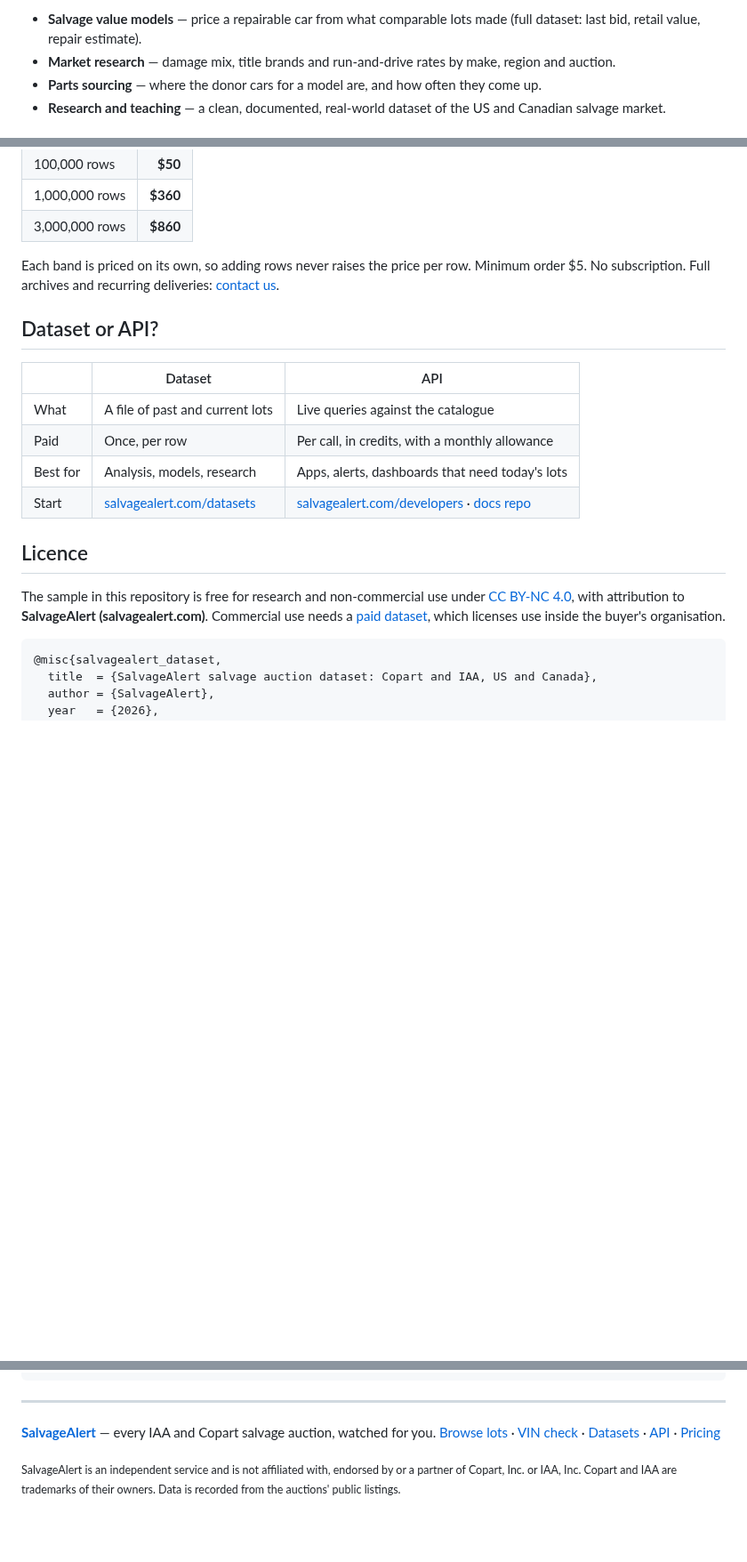
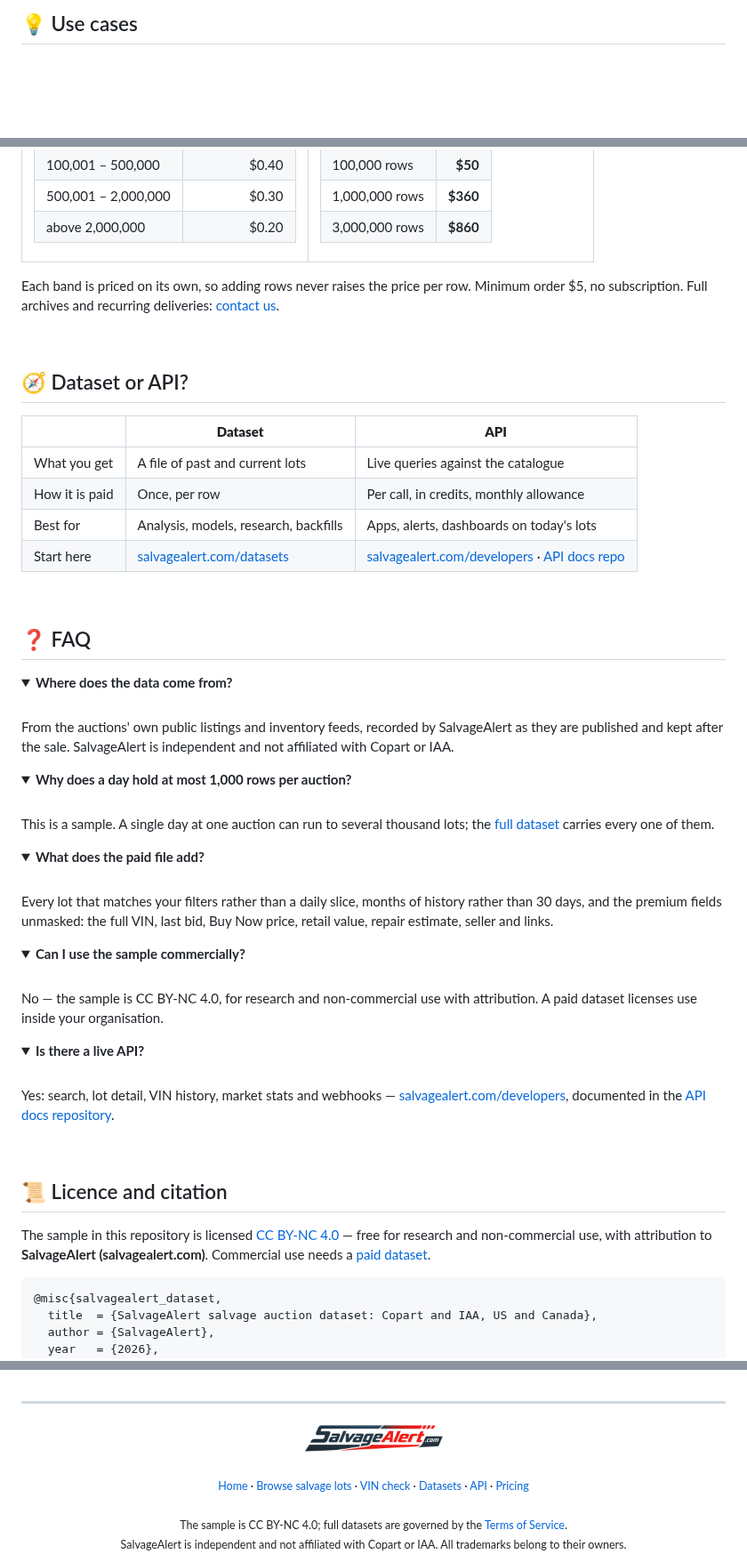
Before and after one commit to SalvageAlert/SalvageAlert-auctions-dataset, a Markdown page: README.md, 3 parts joined by grey strips. Shown at 89% size. Rendered like a GitHub page; pictures changed too: assets/wordmark.png (added); folded sections open; blank space fills up the shorter version.

Commit message:
New README in the API docs repo's style, with the banner and wordmark

````diff
--- a/README.md
+++ b/README.md
@@ -189,6 +294,3 @@ Use cases
 
-- **Salvage value models** — price a repairable car from what comparable lots made (full dataset: last bid, retail value, repair estimate).
-- **Market research** — damage mix, title brands and run-and-drive rates by make, region and auction.
-- **Parts sourcing** — where the donor cars for a model are, and how often they come up.
-- **Research and teaching** — a clean, documented, real-world dataset of the US and Canadian salvage market.
+## 💡 Use cases
 
@@ -215,22 +348,62 @@ The whole catalogue — 1,561,696 lots and growing — with every field unmasked
 | 1,000,000 rows | **$360** |
 | 3,000,000 rows | **$860** |
 
-Each band is priced on its own, so adding rows never raises the price per row. Minimum order $5. No subscription. Full archives and recurring deliveries: [contact us](https://salvagealert.com/contact?utm_source=github&utm_medium=dataset_readme).
+</td>
+</tr>
+</table>
 
-Dataset or API?
----------------
+Each band is priced on its own, so adding rows never raises the price per row. Minimum order $5, no subscription. Full archives and recurring deliveries: [contact us](https://salvagealert.com/contact?utm_source=github&utm_medium=dataset_readme).
 
-| | Dataset | API |
+<br>
+
+## 🧭 Dataset or API?
+
+| | **Dataset** | **API** |
 |---|---|---|
-| What | A file of past and current lots | Live queries against the catalogue |
-| Paid | Once, per row | Per call, in credits, with a monthly allowance |
-| Best for | Analysis, models, research | Apps, alerts, dashboards that need today's lots |
-| Start | [salvagealert.com/datasets](https://salvagealert.com/datasets?utm_source=github&utm_medium=dataset_readme) | [salvagealert.com/developers](https://salvagealert.com/developers?utm_source=github&utm_medium=dataset_readme) · [docs repo](https://github.com/SalvageAlert/SalvageAlert-API-Docs) |
+| What you get | A file of past and current lots | Live queries against the catalogue |
+| How it is paid | Once, per row | Per call, in credits, monthly allowance |
+| Best for | Analysis, models, research, backfills | Apps, alerts, dashboards on today's lots |
+| Start here | [salvagealert.com/datasets](https://salvagealert.com/datasets?utm_source=github&utm_medium=dataset_readme) | [salvagealert.com/developers](https://salvagealert.com/developers?utm_source=github&utm_medium=dataset_readme) · [API docs repo](https://github.com/SalvageAlert/SalvageAlert-API-Docs) |
 
-Licence
--------
+<br>
 
-The sample in this repository is free for research and non-commercial use under [CC BY-NC 4.0](LICENSE), with attribution to **SalvageAlert (salvagealert.com)**. Commercial use needs a [paid dataset](https://salvagealert.com/datasets?utm_source=github&utm_medium=dataset_readme), which licenses use inside the buyer's organisation.
+## ❓ FAQ
+
+<details>
+<summary><b>Where does the data come from?</b></summary>
+<br>
+From the auctions' own public listings and inventory feeds, recorded by SalvageAlert as they are published and kept after the sale. SalvageAlert is independent and not affiliated with Copart or IAA.
+</details>
+
+<details>
+<summary><b>Why does a day hold at most 1,000 rows per auction?</b></summary>
+<br>
+This is a sample. A single day at one auction can run to several thousand lots; the <a href="https://salvagealert.com/datasets?utm_source=github&utm_medium=dataset_readme">full dataset</a> carries every one of them.
+</details>
+
+<details>
+<summary><b>What does the paid file add?</b></summary>
+<br>
+Every lot that matches your filters rather than a daily slice, months of history rather than 30 days, and the premium fields unmasked: the full VIN, last bid, Buy Now price, retail value, repair estimate, seller and links.
+</details>
+
+<details>
+<summary><b>Can I use the sample commercially?</b></summary>
+<br>
+No — the sample is CC BY-NC 4.0, for research and non-commercial use with attribution. A paid dataset licenses use inside your organisation.
+</details>
+
+<details>
+<summary><b>Is there a live API?</b></summary>
+<br>
+Yes: search, lot detail, VIN history, market stats and webhooks — <a href="https://salvagealert.com/developers?utm_source=github&utm_medium=dataset_readme">salvagealert.com/developers</a>, documented in the <a href="https://github.com/SalvageAlert/SalvageAlert-API-Docs">API docs repository</a>.
+</details>
+
+<br>
+
+## 📜 Licence and citation
+
+The sample in this repository is licensed [CC BY-NC 4.0](LICENSE) — free for research and non-commercial use, with attribution to **SalvageAlert (salvagealert.com)**. Commercial use needs a [paid dataset](https://salvagealert.com/datasets?utm_source=github&utm_medium=dataset_readme).
 
 ```bibtex
 @misc{salvagealert_dataset,
@@ -244,6 +419,17 @@ The sample in this repository is free for research and non-commercial use under
 ---
 
-<a href="https://salvagealert.com/?utm_source=github&utm_medium=dataset_readme"><b>SalvageAlert</b></a> — every IAA and Copart salvage auction, watched for you.
-[Browse lots](https://salvagealert.com/lots?utm_source=github&utm_medium=dataset_readme) · [VIN check](https://salvagealert.com/vin-check?utm_source=github&utm_medium=dataset_readme) · [Datasets](https://salvagealert.com/datasets?utm_source=github&utm_medium=dataset_readme) · [API](https://salvagealert.com/developers?utm_source=github&utm_medium=dataset_readme) · [Pricing](https://salvagealert.com/pricing?utm_source=github&utm_medium=dataset_readme)
-
-<sub>SalvageAlert is an independent service and is not affiliated with, endorsed by or a partner of Copart, Inc. or IAA, Inc. Copart and IAA are trademarks of their owners. Data is recorded from the auctions' public listings.</sub>
+<div align="center">
+<a href="https://salvagealert.com/?utm_source=github&utm_medium=dataset_readme"><img src="assets/wordmark.png" alt="SalvageAlert" height="32"></a>
+<br><br>
+<sub>
+<a href="https://salvagealert.com/?utm_source=github&utm_medium=dataset_readme">Home</a> ·
+<a href="https://salvagealert.com/lots?utm_source=github&utm_medium=dataset_readme">Browse salvage lots</a> ·
+<a href="https://salvagealert.com/vin-check?utm_source=github&utm_medium=dataset_readme">VIN check</a> ·
+<a href="https://salvagealert.com/datasets?utm_source=github&utm_medium=dataset_readme">Datasets</a> ·
+<a href="https://salvagealert.com/developers?utm_source=github&utm_medium=dataset_readme">API</a> ·
+<a href="https://salvagealert.com/pricing?utm_source=github&utm_medium=dataset_readme">Pricing</a>
+</sub>
+<br><br>
+<sub>The sample is CC BY-NC 4.0; full datasets are governed by the <a href="https://salvagealert.com/legal/terms?utm_source=github&utm_medium=dataset_readme">Terms of Service</a>.<br>
+SalvageAlert is independent and not affiliated with Copart or IAA. All trademarks belong to their owners.</sub>
+</div>
````
Also changed, not shown: other parts of README.md (+277 -139 lines), assets/banner.png (added), 1 other file.
